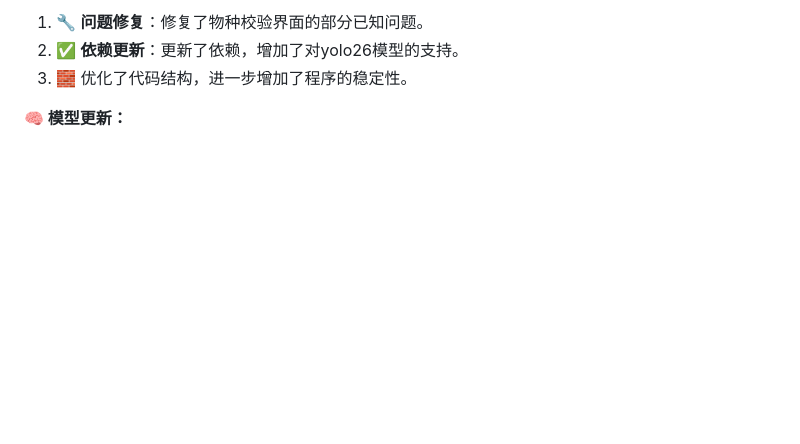
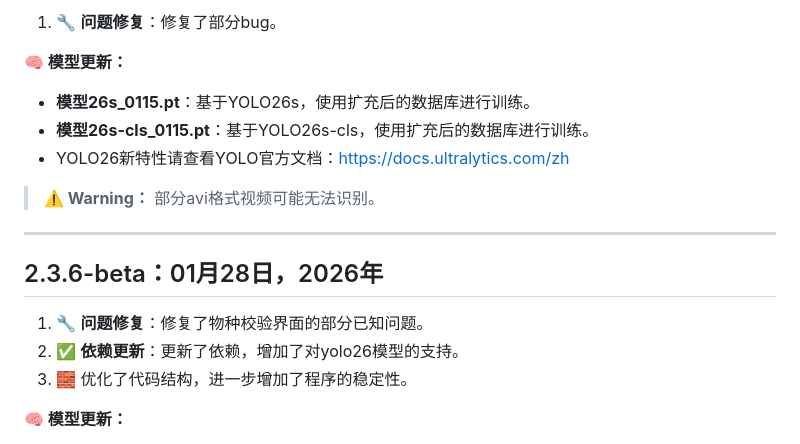
Before and after one commit to wakin721/Neri, a Markdown page: res/demo/README_Update.md, the part around one of its changes. GitHub-like rendering; blank space fills up the shorter version.

Commit message:
Update README with Neri 2.3.8-beta changelog

```diff
--- a/res/demo/README_Update.md
+++ b/res/demo/README_Update.md
@@ -6,6 +6,19 @@
 
-1.  🔧 **问题修复**：修复了物种校验界面的部分已知问题。
-2.  ✅ **依赖更新**：更新了依赖，增加了对yolo26模型的支持。
+1. 🔧 **问题修复**：修复了部分bug。
+
+**🧠 模型更新：**
+* **模型26s_0115.pt**：基于YOLO26s，使用扩充后的数据库进行训练。
+* **模型26s-cls_0115.pt**：基于YOLO26s-cls，使用扩充后的数据库进行训练。
+* YOLO26新特性请查看YOLO官方文档：https://docs.ultralytics.com/zh
+
+> **⚠️ Warning：** 部分avi格式视频可能无法识别。
+
+---
+
+## 2.3.6-beta：01月28日，2026年
+
+1. 🔧 **问题修复**：修复了物种校验界面的部分已知问题。
+2. ✅ **依赖更新**：更新了依赖，增加了对yolo26模型的支持。
 3. 🧱 优化了代码结构，进一步增加了程序的稳定性。
 
 **🧠 模型更新：**
```
Also changed, not shown: other parts of res/demo/README_Update.md (+1 -1 lines).
